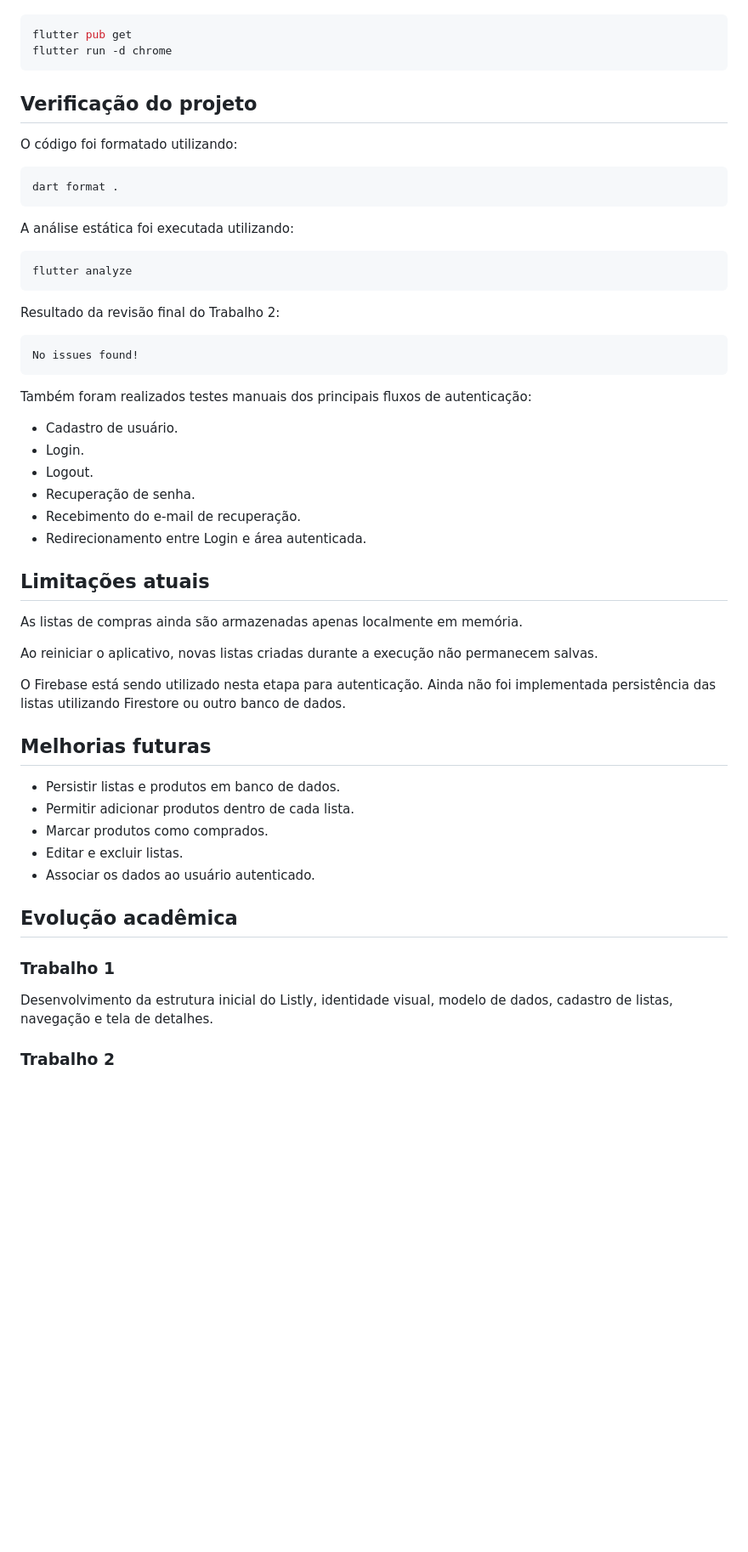
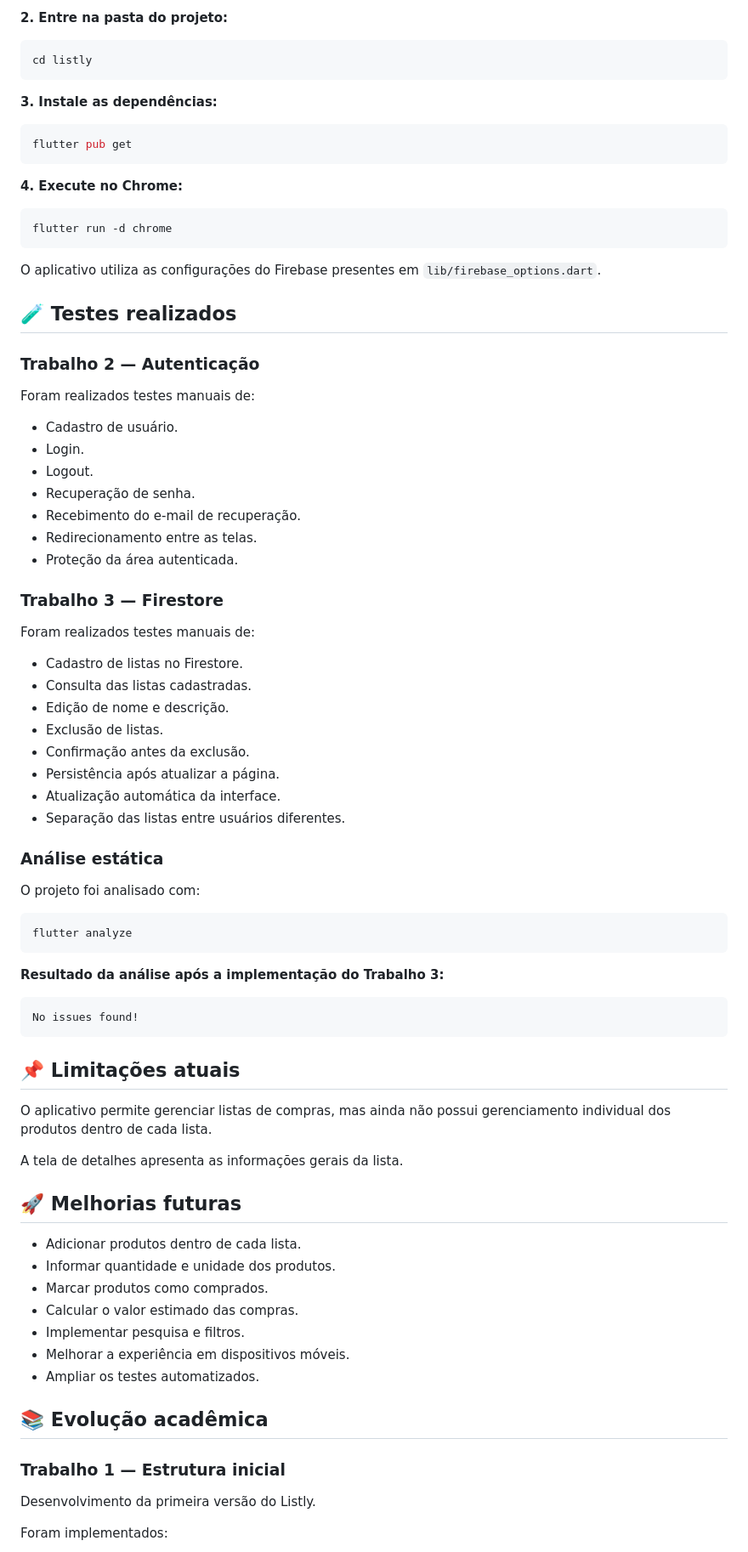
Before and after one commit to Joao-vct/listly, a Markdown page: README.md, the part around one of its changes. Shown at 85% size. GitHub-like rendering; blank space fills up the shorter version.

````diff
--- a/README.md
+++ b/README.md
@@ -133,59 +226,85 @@ Não foi utilizado Firestore nesta etapa, pois o foco do Trabalho 2 é a autenti
+**2. Entre na pasta do projeto:**
+
+```bash
+cd listly
+```
+
+**3. Instale as dependências:**
 
 ```bash
 flutter pub get
+```
+
+**4. Execute no Chrome:**
+
+```bash
 flutter run -d chrome
 ```
 
-## Verificação do projeto
+O aplicativo utiliza as configurações do Firebase presentes em `lib/firebase_options.dart`.
 
-O código foi formatado utilizando:
+## 🧪 Testes realizados
 
-```bash
-dart format .
-```
+### Trabalho 2 — Autenticação
 
-A análise estática foi executada utilizando:
-
-```bash
-flutter analyze
-```
-
-Resultado da revisão final do Trabalho 2:
-
-```text
-No issues found!
-```
-
-Também foram realizados testes manuais dos principais fluxos de autenticação:
+Foram realizados testes manuais de:
 
 - Cadastro de usuário.
 - Login.
 - Logout.
 - Recuperação de senha.
 - Recebimento do e-mail de recuperação.
-- Redirecionamento entre Login e área autenticada.
+- Redirecionamento entre as telas.
+- Proteção da área autenticada.
 
-## Limitações atuais
+### Trabalho 3 — Firestore
 
-As listas de compras ainda são armazenadas apenas localmente em memória.
+Foram realizados testes manuais de:
 
-Ao reiniciar o aplicativo, novas listas criadas durante a execução não permanecem salvas.
+- Cadastro de listas no Firestore.
+- Consulta das listas cadastradas.
+- Edição de nome e descrição.
+- Exclusão de listas.
+- Confirmação antes da exclusão.
+- Persistência após atualizar a página.
+- Atualização automática da interface.
+- Separação das listas entre usuários diferentes.
 
-O Firebase está sendo utilizado nesta etapa para autenticação. Ainda não foi implementada persistência das listas utilizando Firestore ou outro banco de dados.
+### Análise estática
 
-## Melhorias futuras
+O projeto foi analisado com:
 
-- Persistir listas e produtos em banco de dados.
-- Permitir adicionar produtos dentro de cada lista.
+```bash
+flutter analyze
+```
+
+**Resultado da análise após a implementação do Trabalho 3:**
+
+```text
+No issues found!
+```
+
+## 📌 Limitações atuais
+
+O aplicativo permite gerenciar listas de compras, mas ainda não possui gerenciamento individual dos produtos dentro de cada lista.
+
+A tela de detalhes apresenta as informações gerais da lista.
+
+## 🚀 Melhorias futuras
+
+- Adicionar produtos dentro de cada lista.
+- Informar quantidade e unidade dos produtos.
 - Marcar produtos como comprados.
-- Editar e excluir listas.
-- Associar os dados ao usuário autenticado.
+- Calcular o valor estimado das compras.
+- Implementar pesquisa e filtros.
+- Melhorar a experiência em dispositivos móveis.
+- Ampliar os testes automatizados.
 
-## Evolução acadêmica
+## 📚 Evolução acadêmica
 
-### Trabalho 1
+### Trabalho 1 — Estrutura inicial
 
-Desenvolvimento da estrutura inicial do Listly, identidade visual, modelo de dados, cadastro de listas, navegação e tela de detalhes.
+Desenvolvimento da primeira versão do Listly.
 
-### Trabalho 2
+Foram implementados:
 
````
Also changed, not shown: other parts of README.md (+206 -72 lines).
